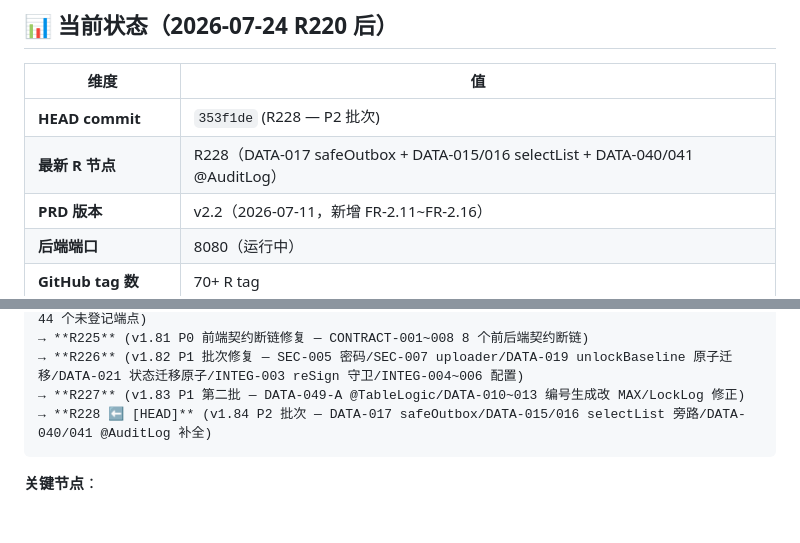
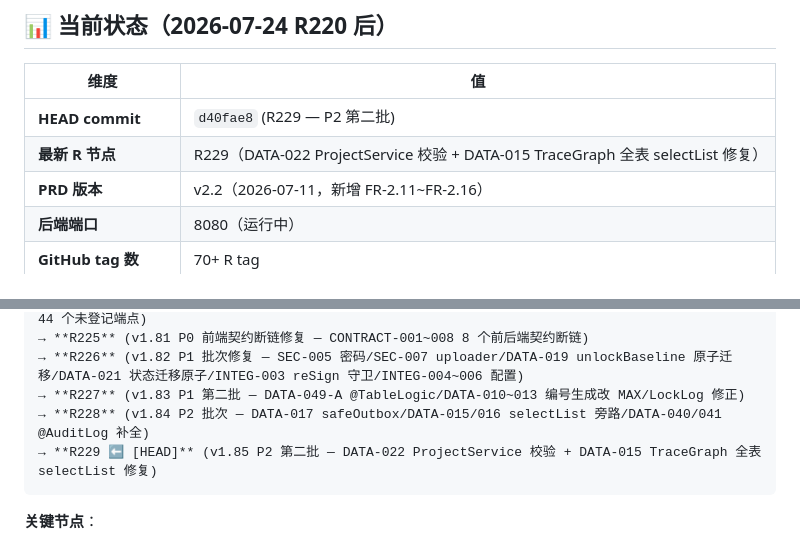
Before and after one commit to zhutao198/MED_RMS_PMS, a Markdown page: CONTEXT.md, 2 parts joined by grey strips. GitHub-like rendering; blank space fills up the shorter version.

Commit message:
R229.4: 同步 CONTEXT 至 R229 HEAD

````diff
--- a/CONTEXT.md
+++ b/CONTEXT.md
@@ -20,8 +20,8 @@ curl -s -o /dev/null -w "HTTP %{http_code}\n" -X POST http://localhost:8080/api/
 
 | 维度 | 值 |
 |------|-----|
-| **HEAD commit** | `353f1de` (R228 — P2 批次) |
-| **最新 R 节点** | R228（DATA-017 safeOutbox + DATA-015/016 selectList + DATA-040/041 @AuditLog）|
+| **HEAD commit** | `d40fae8` (R229 — P2 第二批) |
+| **最新 R 节点** | R229（DATA-022 ProjectService 校验 + DATA-015 TraceGraph 全表 selectList 修复）|
 | **PRD 版本** | v2.2（2026-07-11，新增 FR-2.11~FR-2.16） |
 | **后端端口** | 8080（运行中） |
 | **GitHub tag 数** | 70+ R tag |
@@ -126,7 +126,8 @@ curl -s -o /dev/null -w "HTTP %{http_code}\n" -X POST http://localhost:8080/api/
 → **R225** (v1.81 P0 前端契约断链修复 — CONTRACT-001~008 8 个前后端契约断链)
 → **R226** (v1.82 P1 批次修复 — SEC-005 密码/SEC-007 uploader/DATA-019 unlockBaseline 原子迁移/DATA-021 状态迁移原子/INTEG-003 reSign 守卫/INTEG-004~006 配置)
 → **R227** (v1.83 P1 第二批 — DATA-049-A @TableLogic/DATA-010~013 编号生成改 MAX/LockLog 修正)
-→ **R228 ⬅️ [HEAD]** (v1.84 P2 批次 — DATA-017 safeOutbox/DATA-015/016 selectList 旁路/DATA-040/041 @AuditLog 补全)
+→ **R228** (v1.84 P2 批次 — DATA-017 safeOutbox/DATA-015/016 selectList 旁路/DATA-040/041 @AuditLog 补全)
+→ **R229 ⬅️ [HEAD]** (v1.85 P2 第二批 — DATA-022 ProjectService 校验 + DATA-015 TraceGraph 全表 selectList 修复)
 ```
 
 **关键节点**：
````
